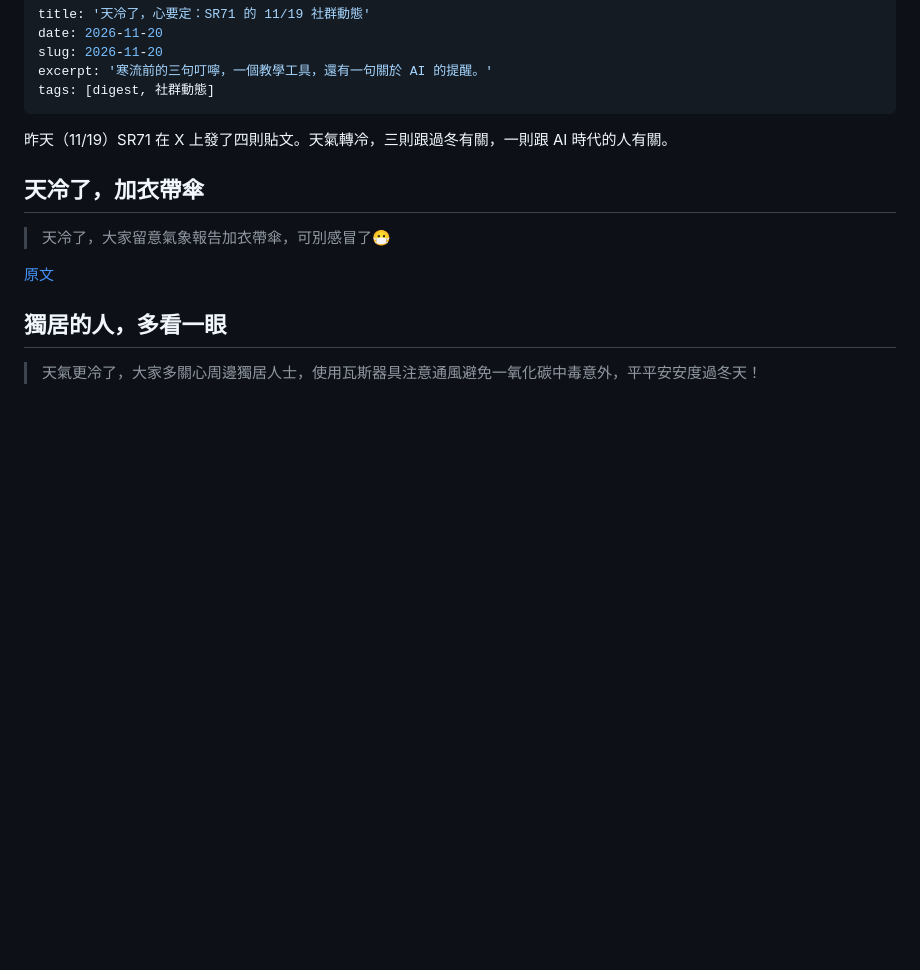
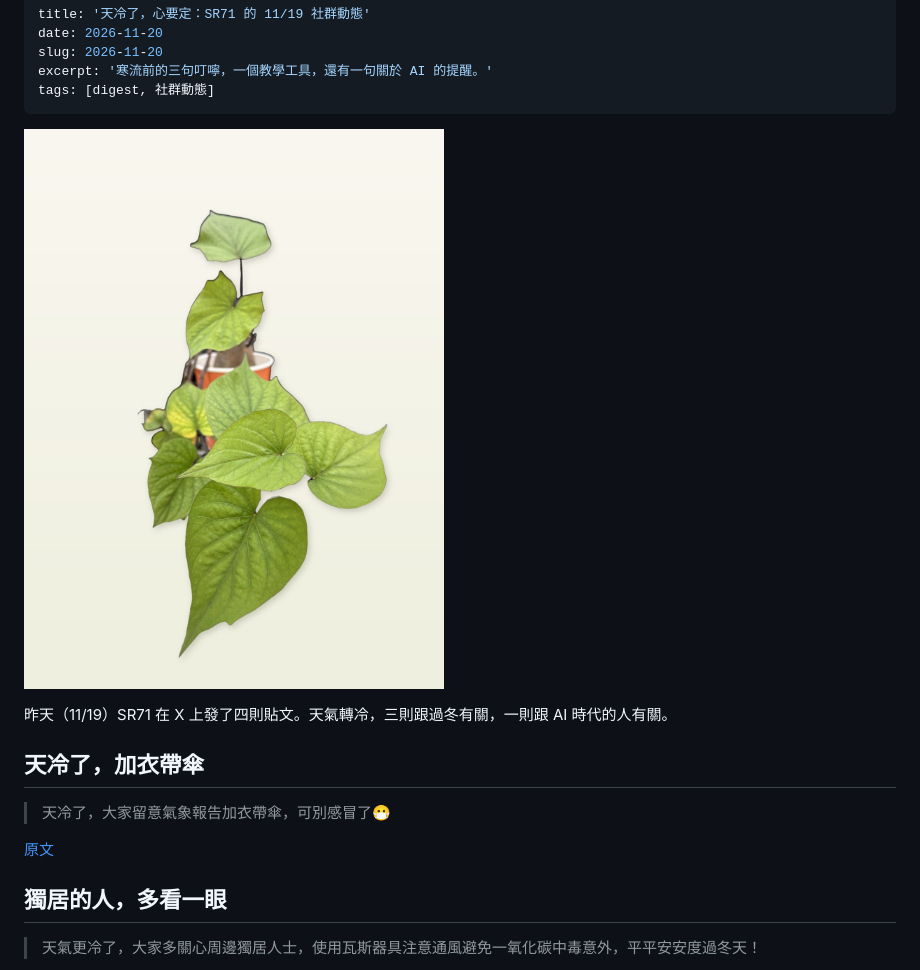
Before and after one commit to knight272001/knight272001.github.io, a Markdown page: content/digests/2026-11-20.md, the part around the change. Drawn GitHub-style; pictures changed too: assets/images/office-plant-2026-11-20.jpg (added); blank space fills up the shorter version.

Commit message:
為今天的 Digest 加上辦公室盆栽照片 (#22)
圖放在正文第一段前面，圖說照核准的句子，其他文字沒改。

Co-authored-by: Cursor Agent <cursoragent@cursor.com>
Co-authored-by: knight272001 <knight272001@users.noreply.github.com>

```diff
--- a/content/digests/2026-11-20.md
+++ b/content/digests/2026-11-20.md
@@ -5,6 +5,8 @@ slug: 2026-11-20
 excerpt: '寒流前的三句叮嚀，一個教學工具，還有一句關於 AI 的提醒。'
 tags: [digest, 社群動態]
 ---
+
+![辦公室裡用紙杯種的地瓜葉盆栽](/assets/images/office-plant-2026-11-20.jpg "我辦公室的自製盆栽🪴，大家早安！！")
 
 昨天（11/19）SR71 在 X 上發了四則貼文。天氣轉冷，三則跟過冬有關，一則跟 AI 時代的人有關。
 
```
